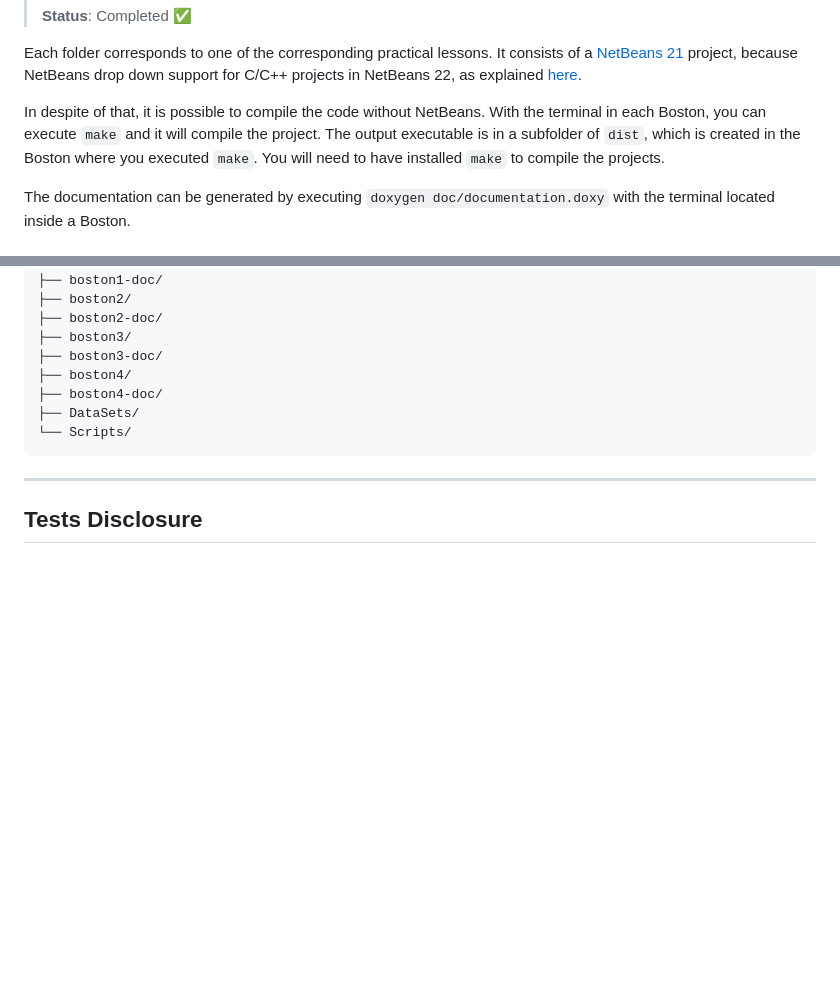
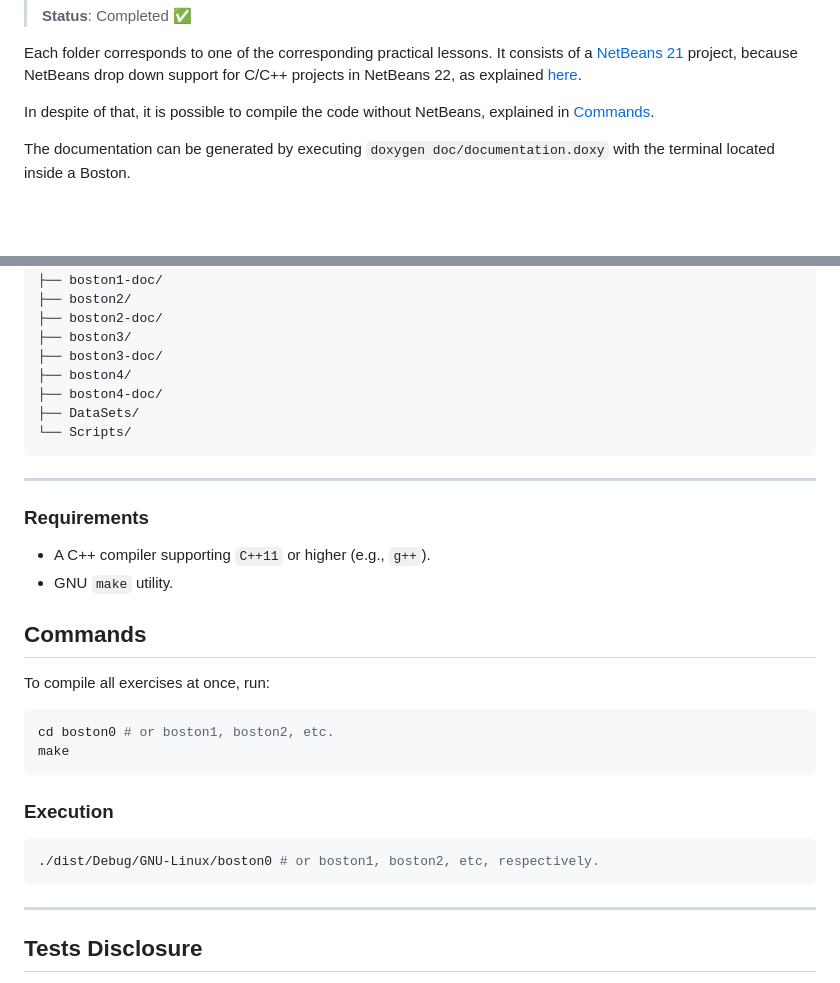
Before and after one commit to danicg06/boston-mp, a Markdown page: README.md, 2 parts joined by grey strips. Rendered like a GitHub page; blank space fills up the shorter version.

Commit message:
update readme commands

````diff
--- a/README.md
+++ b/README.md
@@ -23,9 +23,7 @@ Each folder corresponds to one of the corresponding practical lessons. It consis
 [NetBeans 21](https://netbeans.apache.org/front/main/download/archive/) project, because NetBeans drop down support
 for C/C++ projects in NetBeans 22, as explained [here](https://gist.github.com/bewillcott/ddb8a4d6d08b4d9070daa1bc4399f7e6).
 
-In despite of that, it is possible to compile the code without NetBeans. With the terminal in each Boston, you can
-execute ``make`` and it will compile the project. The output executable is in a subfolder of ``dist``, which is created
-in the Boston where you executed ``make``. You will need to have installed ``make`` to compile the projects.
+In despite of that, it is possible to compile the code without NetBeans, explained in [Commands](#commands).
 
 The documentation can be generated by executing ``doxygen doc/documentation.doxy`` with the terminal located inside a
 Boston.
@@ -55,6 +53,24 @@ boston-mp/
 └── Scripts/
 ```
 
+---
+
+### Requirements
+* A C++ compiler supporting `C++11` or higher (e.g., `g++`).
+* GNU `make` utility.
+
+## Commands
+
+To compile all exercises at once, run:
+```bash
+cd boston0 # or boston1, boston2, etc.
+make
+```
+
+### Execution
+```bash
+./dist/Debug/GNU-Linux/boston0 # or boston1, boston2, etc, respectively.
+```
 ---
 
 ## Tests Disclosure
````
